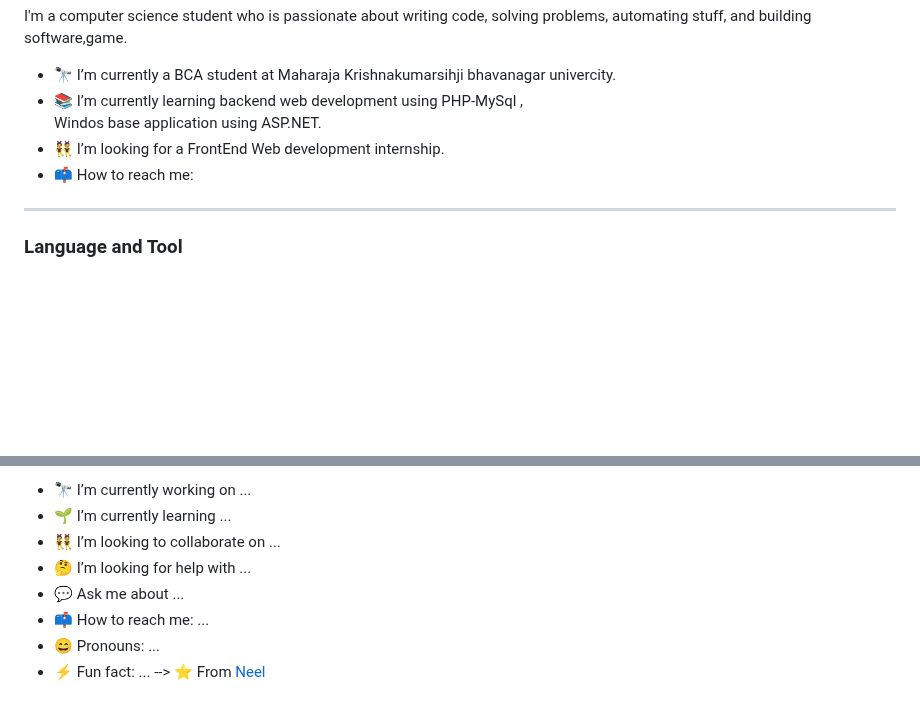
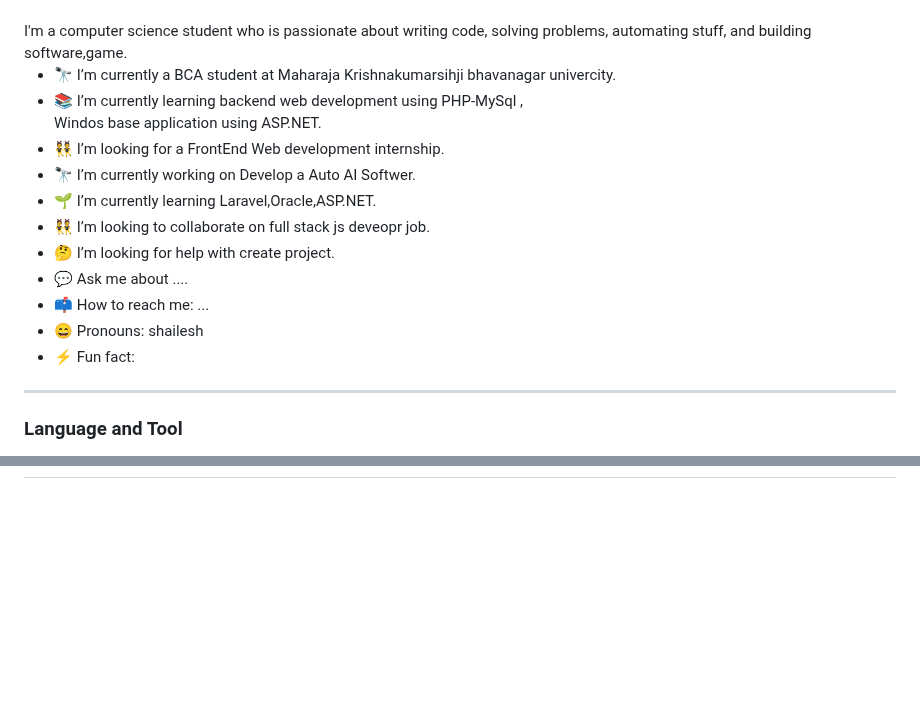
Before and after one commit to shailesh-04/shailesh-04, a Markdown page: README.md, 2 parts joined by grey strips. Rendered like a GitHub page; folded sections open; blank space fills up the shorter version.

```diff
--- a/README.md
+++ b/README.md
@@ -10,8 +14,15 @@ I'm a computer science student who is passionate about writing code, solving pro
 - 🔭 I’m currently a BCA student at Maharaja Krishnakumarsihji bhavanagar univercity.
 - 📚 I’m currently learning  backend web development using PHP-MySql ,<br> Windos base application using ASP.NET.
 - 👯 I’m looking for a FrontEnd Web development internship.
-- 📫 How to reach me:
-
+- 🔭 I’m currently working on Develop a Auto AI Softwer.
+- 🌱 I’m currently learning Laravel,Oracle,ASP.NET.
+- 👯 I’m looking to collaborate on full stack js deveopr job.
+- 🤔 I’m looking for help with create project.
+- 💬 Ask me about ....
+- 📫 How to reach me: ...
+- 😄 Pronouns: shailesh
+- ⚡ Fun fact:
+</details>
 <hr>
 
 ### Language and Tool</br>
@@ -52,10 +46,0 @@ Here are some ideas to get you started:
-- 🔭 I’m currently working on ...
-- 🌱 I’m currently learning ...
-- 👯 I’m looking to collaborate on ...
-- 🤔 I’m looking for help with ...
-- 💬 Ask me about ...
-- 📫 How to reach me: ...
-- 😄 Pronouns: ...
-- ⚡ Fun fact: ...
--->
-⭐️ From [Neel](https://github.com/shailesh-04)
```
Also changed, not shown: other parts of README.md (+4 -16 lines).
